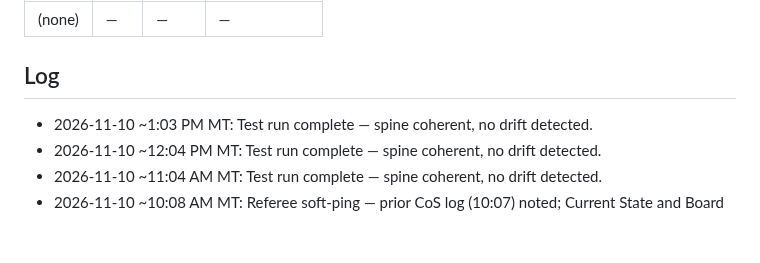
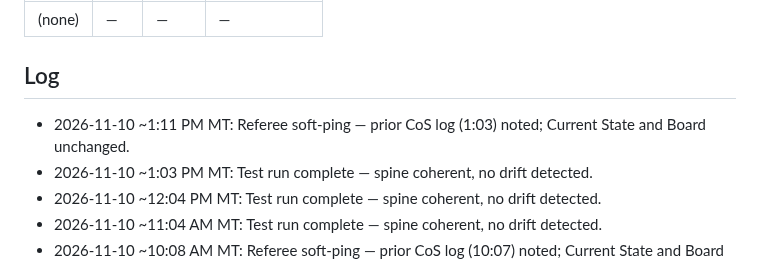
Before and after one commit to brianscottwatson-cell/Peak-signal, a Markdown page: spine.md, the part around the change. Drawn GitHub-style; blank space fills up the shorter version.

Commit message:
Referee soft-ping: note prior CoS log (13:03); Current State and Board unchanged.

```diff
--- a/spine.md
+++ b/spine.md
@@ -44,6 +44,7 @@ Shared-file edits in flight. Cap 5.
 | (none) | — | — | — |
 
 ## Log
+- 2026-11-10 ~1:11 PM MT: Referee soft-ping — prior CoS log (1:03) noted; Current State and Board unchanged.
 - 2026-11-10 ~1:03 PM MT: Test run complete — spine coherent, no drift detected.
 - 2026-11-10 ~12:04 PM MT: Test run complete — spine coherent, no drift detected.
 - 2026-11-10 ~11:04 AM MT: Test run complete — spine coherent, no drift detected.
```
